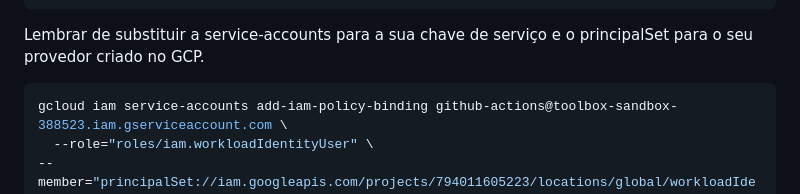
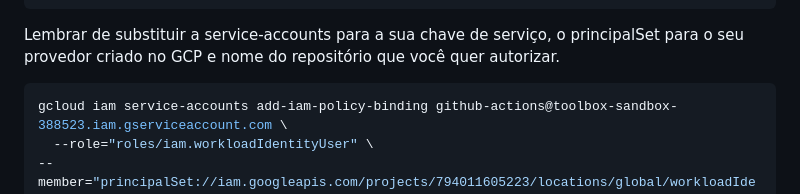
Before and after one commit to toolbox-playground/pipelines-exemplo-basico, a Markdown page: challenges/github/README.md, the part around the change. Drawn GitHub-style.

Commit message:
nome do repo

````diff
--- a/challenges/github/README.md
+++ b/challenges/github/README.md
@@ -89,7 +89,7 @@ gcloud iam workload-identity-pools providers create-oidc github-actions-oidc \
 --attribute-condition="assertion.repository_owner=='toolbox-playground'"
 ```
 
-Lembrar de substituir a service-accounts para a sua chave de serviço e o principalSet para o seu provedor criado no GCP.
+Lembrar de substituir a service-accounts para a sua chave de serviço, o principalSet para o seu provedor criado no GCP e nome do repositório que você quer autorizar.
 
 ```bash
 gcloud iam service-accounts add-iam-policy-binding github-actions@toolbox-sandbox-388523.iam.gserviceaccount.com \
````
